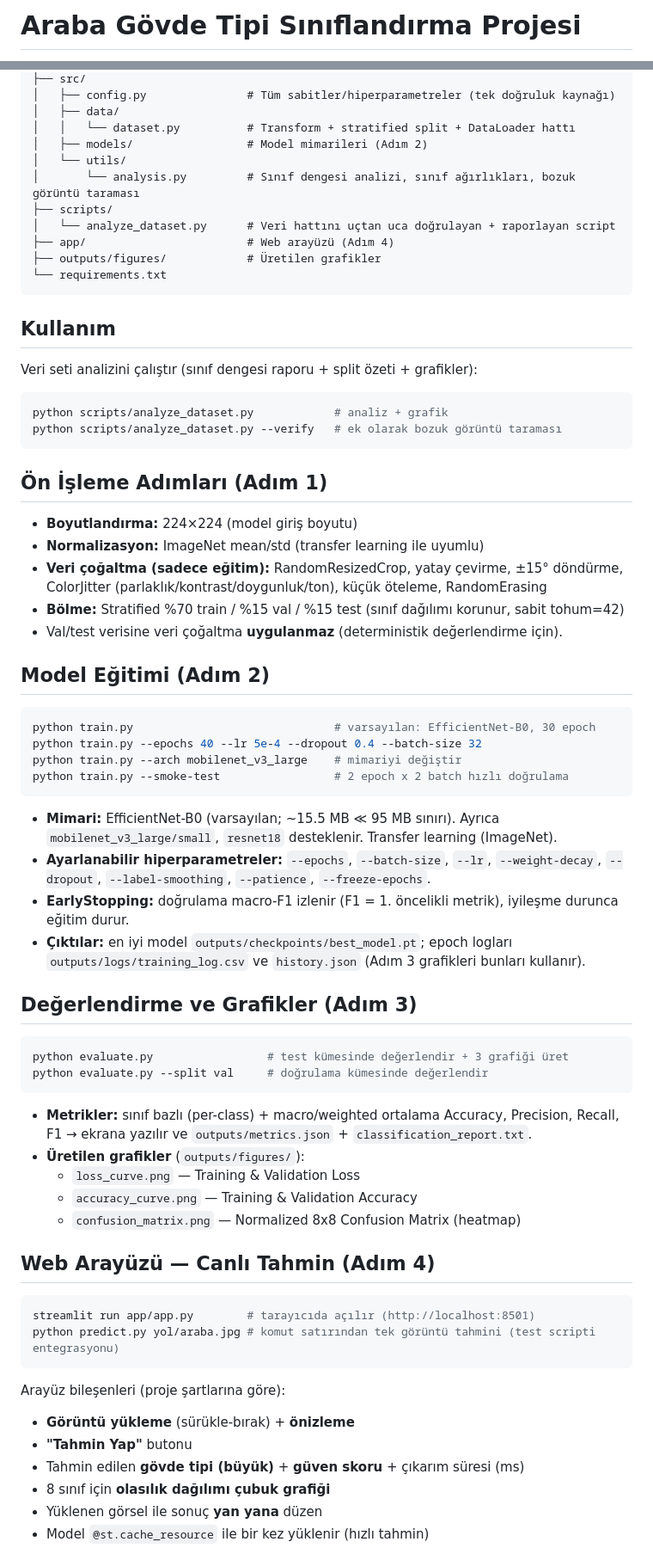
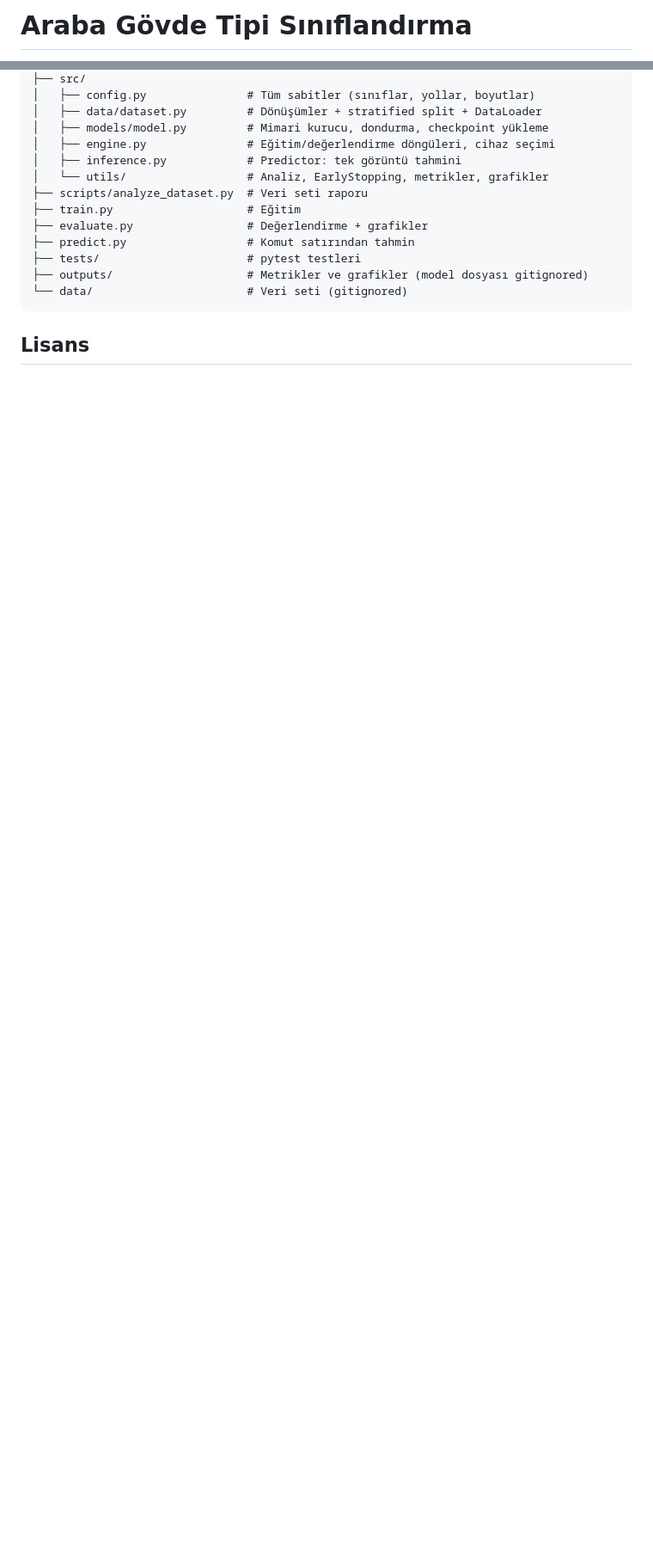
Before and after one commit to selimdogann/araba-govde-tipi-siniflandirma, a Markdown page: README.md, 2 parts joined by grey strips. Shown at 86% size. Drawn GitHub-style; blank space fills up the shorter version.

Commit message:
README güncel yapıya göre yeniden yazıldı: model dosyasının nereye konacağı, testler ve yeni arayüz görüntüsü eklendi. Testler artık her PR'da GitHub Actions ile çalışıyor.

````diff
--- a/README.md
+++ b/README.md
@@ -1,2 +1,2 @@
-# Araba Gövde Tipi Sınıflandırma Projesi
+# Araba Gövde Tipi Sınıflandırma
 
@@ -53,79 +168,18 @@ Mevcut veri seti dengeli: sınıf başına ~597–680 görsel, toplam 5253 (deng
 ├── src/
-│   ├── config.py               # Tüm sabitler/hiperparametreler (tek doğruluk kaynağı)
-│   ├── data/
-│   │   └── dataset.py          # Transform + stratified split + DataLoader hattı
-│   ├── models/                 # Model mimarileri (Adım 2)
-│   └── utils/
-│       └── analysis.py         # Sınıf dengesi analizi, sınıf ağırlıkları, bozuk görüntü taraması
-├── scripts/
-│   └── analyze_dataset.py      # Veri hattını uçtan uca doğrulayan + raporlayan script
-├── app/                        # Web arayüzü (Adım 4)
-├── outputs/figures/            # Üretilen grafikler
-└── requirements.txt
+│   ├── config.py               # Tüm sabitler (sınıflar, yollar, boyutlar)
+│   ├── data/dataset.py         # Dönüşümler + stratified split + DataLoader
+│   ├── models/model.py         # Mimari kurucu, dondurma, checkpoint yükleme
+│   ├── engine.py               # Eğitim/değerlendirme döngüleri, cihaz seçimi
+│   ├── inference.py            # Predictor: tek görüntü tahmini
+│   └── utils/                  # Analiz, EarlyStopping, metrikler, grafikler
+├── scripts/analyze_dataset.py  # Veri seti raporu
+├── train.py                    # Eğitim
+├── evaluate.py                 # Değerlendirme + grafikler
+├── predict.py                  # Komut satırından tahmin
+├── tests/                      # pytest testleri
+├── outputs/                    # Metrikler ve grafikler (model dosyası gitignored)
+└── data/                       # Veri seti (gitignored)
 ```
 
-## Kullanım
+## Lisans
 
-Veri seti analizini çalıştır (sınıf dengesi raporu + split özeti + grafikler):
-
-```bash
-python scripts/analyze_dataset.py            # analiz + grafik
-python scripts/analyze_dataset.py --verify   # ek olarak bozuk görüntü taraması
-```
-
-## Ön İşleme Adımları (Adım 1)
-
-- **Boyutlandırma:** 224×224 (model giriş boyutu)
-- **Normalizasyon:** ImageNet mean/std (transfer learning ile uyumlu)
-- **Veri çoğaltma (sadece eğitim):** RandomResizedCrop, yatay çevirme, ±15° döndürme,
-  ColorJitter (parlaklık/kontrast/doygunluk/ton), küçük öteleme, RandomErasing
-- **Bölme:** Stratified %70 train / %15 val / %15 test (sınıf dağılımı korunur, sabit tohum=42)
-- Val/test verisine veri çoğaltma **uygulanmaz** (deterministik değerlendirme için).
-
-## Model Eğitimi (Adım 2)
-
-```bash
-python train.py                              # varsayılan: EfficientNet-B0, 30 epoch
-python train.py --epochs 40 --lr 5e-4 --dropout 0.4 --batch-size 32
-python train.py --arch mobilenet_v3_large    # mimariyi değiştir
-python train.py --smoke-test                 # 2 epoch x 2 batch hızlı doğrulama
-```
-
-- **Mimari:** EfficientNet-B0 (varsayılan; ~15.5 MB ≪ 95 MB sınırı). Ayrıca
-  `mobilenet_v3_large/small`, `resnet18` desteklenir. Transfer learning (ImageNet).
-- **Ayarlanabilir hiperparametreler:** `--epochs`, `--batch-size`, `--lr`,
-  `--weight-decay`, `--dropout`, `--label-smoothing`, `--patience`, `--freeze-epochs`.
-- **EarlyStopping:** doğrulama macro-F1 izlenir (F1 = 1. öncelikli metrik), iyileşme
-  durunca eğitim durur.
-- **Çıktılar:** en iyi model `outputs/checkpoints/best_model.pt`; epoch logları
-  `outputs/logs/training_log.csv` ve `history.json` (Adım 3 grafikleri bunları kullanır).
-
-## Değerlendirme ve Grafikler (Adım 3)
-
-```bash
-python evaluate.py                 # test kümesinde değerlendir + 3 grafiği üret
-python evaluate.py --split val     # doğrulama kümesinde değerlendir
-```
-
-- **Metrikler:** sınıf bazlı (per-class) + macro/weighted ortalama Accuracy, Precision,
-  Recall, F1 → ekrana yazılır ve `outputs/metrics.json` + `classification_report.txt`.
-- **Üretilen grafikler** (`outputs/figures/`):
-  - `loss_curve.png` — Training & Validation Loss
-  - `accuracy_curve.png` — Training & Validation Accuracy
-  - `confusion_matrix.png` — Normalized 8x8 Confusion Matrix (heatmap)
-
-## Web Arayüzü — Canlı Tahmin (Adım 4)
-
-```bash
-streamlit run app/app.py        # tarayıcıda açılır (http://localhost:8501)
-python predict.py yol/araba.jpg # komut satırından tek görüntü tahmini (test scripti entegrasyonu)
-```
-
-Arayüz bileşenleri (proje şartlarına göre):
-- **Görüntü yükleme** (sürükle-bırak) + **önizleme**
-- **"Tahmin Yap"** butonu
-- Tahmin edilen **gövde tipi (büyük)** + **güven skoru** + çıkarım süresi (ms)
-- 8 sınıf için **olasılık dağılımı çubuk grafiği**
-- Yüklenen görsel ile sonuç **yan yana** düzen
-- Model `@st.cache_resource` ile bir kez yüklenir (hızlı tahmin)
-
````
Also changed, not shown: other parts of README.md (+132 -42 lines), docs/screenshots/arayuz.png (added), 2 other files.
